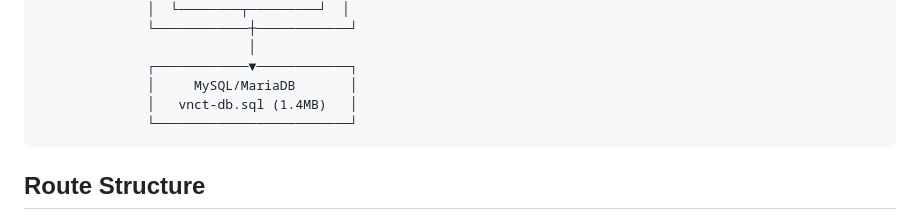
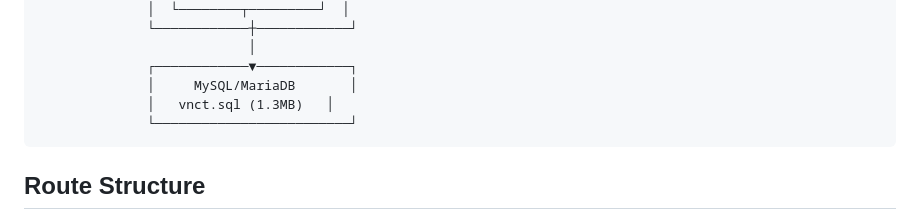
Before and after one commit to hieuspaceos/vnct, a Markdown page: docs/project-overview-pdr.md, the part around the change. Drawn GitHub-style.

Commit message:
update docs: vnct.sql filename and size

````diff
--- a/docs/project-overview-pdr.md
+++ b/docs/project-overview-pdr.md
@@ -111,7 +111,7 @@
                            │
               ┌────────────▼────────────┐
               │     MySQL/MariaDB       │
-              │   vnct-db.sql (1.4MB)   │
+              │   vnct.sql (1.3MB)   │
               └─────────────────────────┘
 ```
 
````
Also changed, not shown: docs/system-architecture.md (+1 -1 lines).
